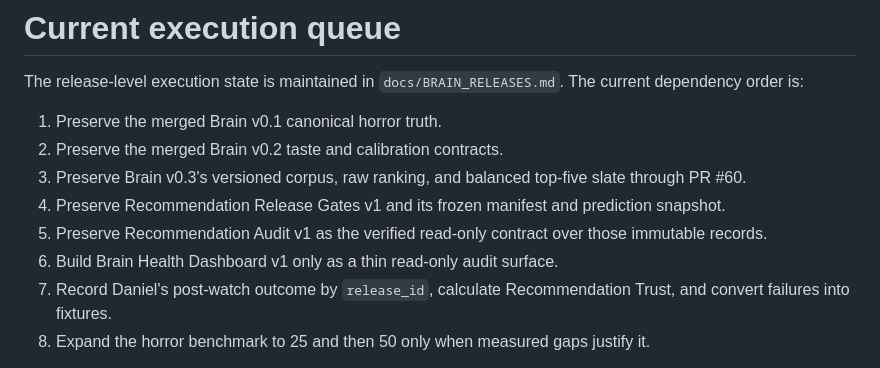
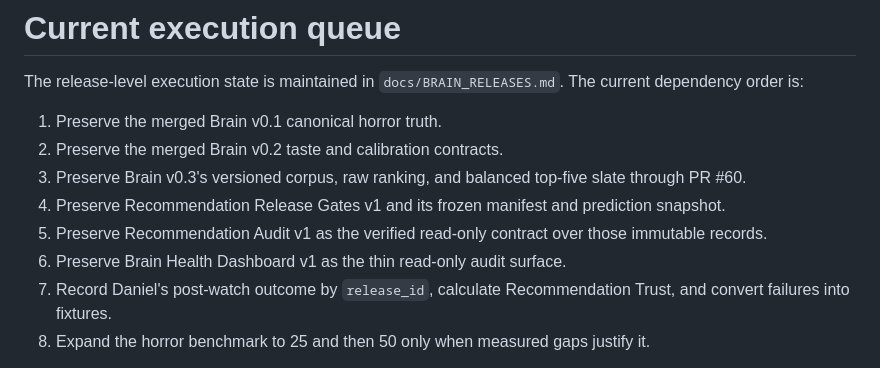
Before and after one commit to brutisthebrut-debug/cinema-brain, a Markdown page: docs/ROADMAP.md, the part around the change. GitHub-like rendering.

Commit message:
Advance Cinema Brain execution queue

```diff
--- a/docs/ROADMAP.md
+++ b/docs/ROADMAP.md
@@ -439,7 +439,7 @@ The release-level execution state is maintained in `docs/BRAIN_RELEASES.md`. The
 3. Preserve Brain v0.3's versioned corpus, raw ranking, and balanced top-five slate through PR #60.
 4. Preserve Recommendation Release Gates v1 and its frozen manifest and prediction snapshot.
 5. Preserve Recommendation Audit v1 as the verified read-only contract over those immutable records.
-6. Build Brain Health Dashboard v1 only as a thin read-only audit surface.
+6. Preserve Brain Health Dashboard v1 as the thin read-only audit surface.
 7. Record Daniel's post-watch outcome by `release_id`, calculate Recommendation Trust, and convert failures into fixtures.
 8. Expand the horror benchmark to 25 and then 50 only when measured gaps justify it.
 
```
